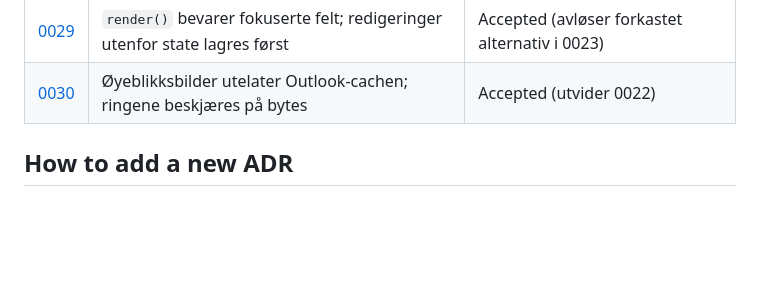
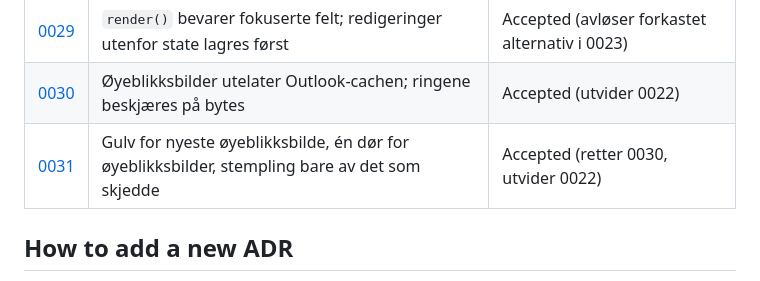
Before and after one commit to mariabenedictef/Planner, a Markdown page: docs/adr/0000-index.md, the part around the change. Drawn GitHub-style; blank space fills up the shorter version.

```diff
--- a/docs/adr/0000-index.md
+++ b/docs/adr/0000-index.md
@@ -34,6 +34,7 @@ Architecture Decision Records. Each ADR captures *why* a structural choice was m
 | [0028](0028-ics-timezones-per-occurrence.md) | ICS-tider konverteres per forekomst, med TZID | Accepted (avgrenser 0025) |
 | [0029](0029-render-preserves-focus.md) | `render()` bevarer fokuserte felt; redigeringer utenfor state lagres først | Accepted (avløser forkastet alternativ i 0023) |
 | [0030](0030-snapshots-protect-user-data-not-cache.md) | Øyeblikksbilder utelater Outlook-cachen; ringene beskjæres på bytes | Accepted (utvider 0022) |
+| [0031](0031-audit-fixes-newest-snapshot-floor-and-loud-failures.md) | Gulv for nyeste øyeblikksbilde, én dør for øyeblikksbilder, stempling bare av det som skjedde | Accepted (retter 0030, utvider 0022) |
 
 ## How to add a new ADR
 
```
Also changed, not shown: docs/adr/0031-audit-fixes-newest-snapshot-floor-and-loud-failures.md (added, +104 -0 lines).
